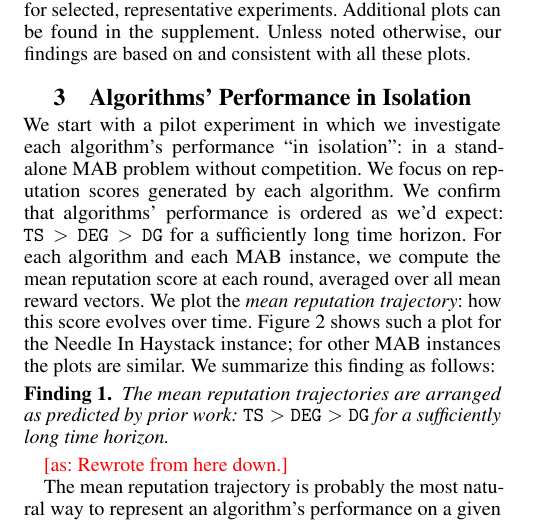
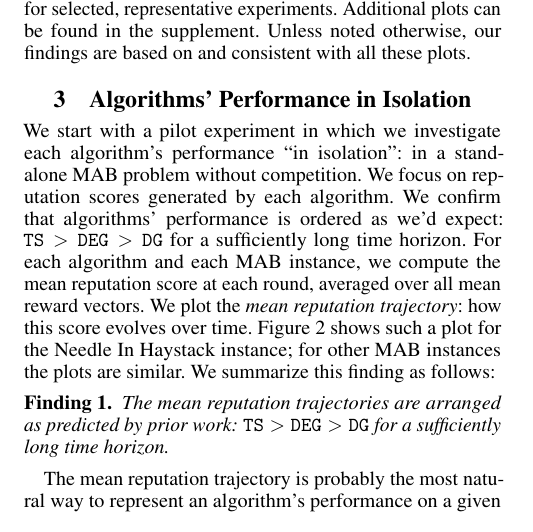
Before and after one commit to rawls238/CompetingBandits, a LaTeX paper (paper/competing_bandits.tex, which reads paper/content/perf_in_iso.tex): part of one column of page 3 of 8, cut so that both start at the same text. Compiled offline with pdfLaTeX.

Commit message:
Removed an \ascomment{}/

```diff
--- a/paper/content/perf_in_iso.tex
+++ b/paper/content/perf_in_iso.tex
@@ -20,8 +20,6 @@ For each algorithm and each MAB instance, we compute the mean reputation score a
 \caption{Mean reputation trajectories for Needle-in-Haystack. The shaded area displays 95\% confidence intervals.}
 \label{prelim_means}
 \end{figure}
-
-\ascomment{Rewrote from here down.}
 
 The mean reputation trajectory is probably the most natural way to represent an algorithm's performance on a given MAB instance. However, we found that the outcomes of the competition game are better explained with a different ``performance-in-isolation" statistic that is more directly connected to the game. Consider the  performance of two algorithms, Alg1 and Alg2, ``in isolation" on a particular MAB instance. The \emph{relative reputation} of Alg1 (vs. Alg2) at a given time $t$ is the fraction of \MRVs / realization tables for which Alg1 has a higher reputation score than Alg2. The intuition is that agent's selection in our model depends only on the comparison between the reputation scores.
 
```
